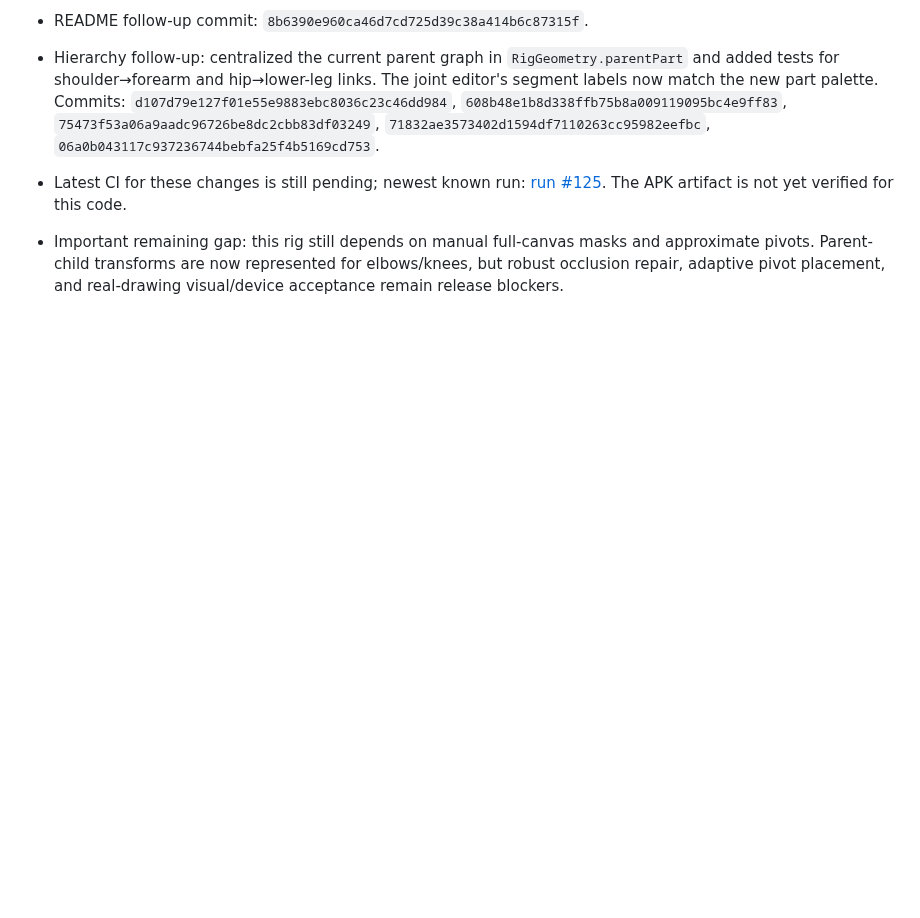
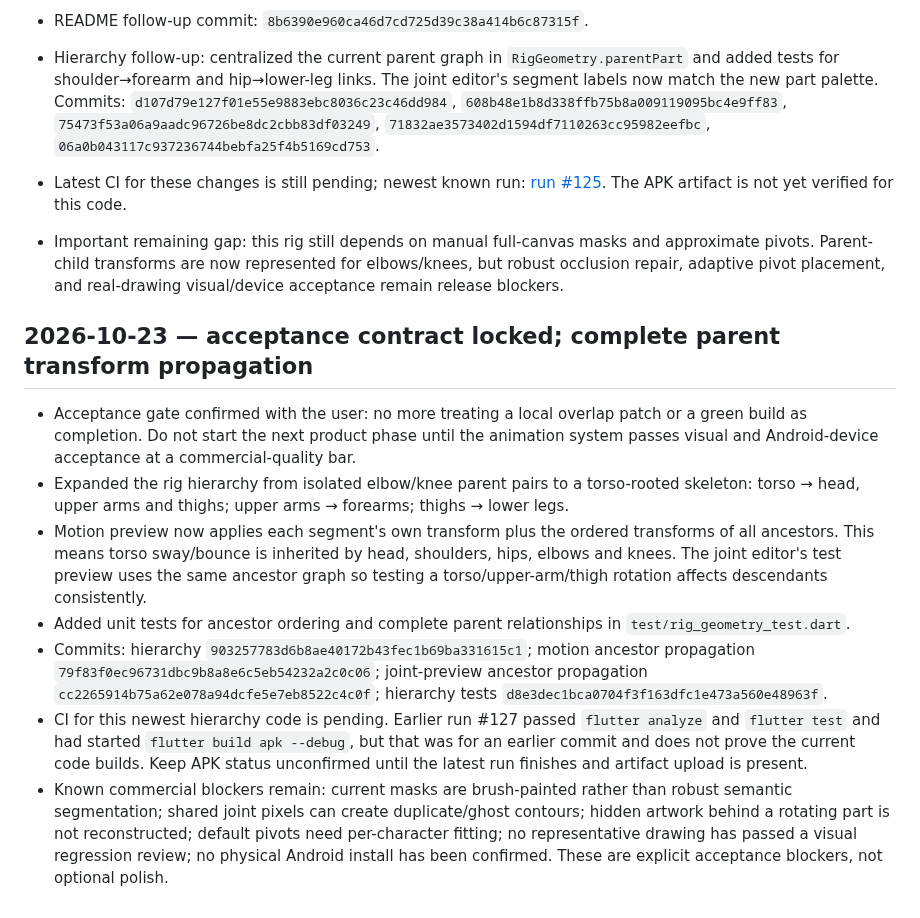
Before and after one commit to bdssmdkacem-dot/Rasmati, a Markdown page: PROGRESS.md, the part around the change. Drawn GitHub-style; blank space fills up the shorter version.

Commit message:
Lock commercial animation gate and record full hierarchy propagation

```diff
--- a/PROGRESS.md
+++ b/PROGRESS.md
@@ -221,3 +221,14 @@ After each substantial change:
 - Hierarchy follow-up: centralized the current parent graph in `RigGeometry.parentPart` and added tests for shoulder→forearm and hip→lower-leg links. The joint editor's segment labels now match the new part palette. Commits: `d107d79e127f01e55e9883ebc8036c23c46dd984`, `608b48e1b8d338ffb75b8a009119095bc4e9ff83`, `75473f53a06a9aadc96726be8dc2cbb83df03249`, `71832ae3573402d1594df7110263cc95982eefbc`, `06a0b043117c937236744bebfa25f4b5169cd753`.
 - Latest CI for these changes is still pending; newest known run: [run #125](https://github.com/bdssmdkacem-dot/Rasmati/actions/runs/40002689892). The APK artifact is not yet verified for this code.
 - Important remaining gap: this rig still depends on manual full-canvas masks and approximate pivots. Parent-child transforms are now represented for elbows/knees, but robust occlusion repair, adaptive pivot placement, and real-drawing visual/device acceptance remain release blockers.
+
+
+## 2026-10-23 — acceptance contract locked; complete parent transform propagation
+
+- Acceptance gate confirmed with the user: no more treating a local overlap patch or a green build as completion. Do not start the next product phase until the animation system passes visual and Android-device acceptance at a commercial-quality bar.
+- Expanded the rig hierarchy from isolated elbow/knee parent pairs to a torso-rooted skeleton: torso → head, upper arms and thighs; upper arms → forearms; thighs → lower legs.
+- Motion preview now applies each segment's own transform plus the ordered transforms of all ancestors. This means torso sway/bounce is inherited by head, shoulders, hips, elbows and knees. The joint editor's test preview uses the same ancestor graph so testing a torso/upper-arm/thigh rotation affects descendants consistently.
+- Added unit tests for ancestor ordering and complete parent relationships in `test/rig_geometry_test.dart`.
+- Commits: hierarchy `903257783d6b8ae40172b43fec1b69ba331615c1`; motion ancestor propagation `79f83f0ec96731dbc9b8a8e6c5eb54232a2c0c06`; joint-preview ancestor propagation `cc2265914b75a62e078a94dcfe5e7eb8522c4c0f`; hierarchy tests `d8e3dec1bca0704f3f163dfc1e473a560e48963f`.
+- CI for this newest hierarchy code is pending. Earlier run #127 passed `flutter analyze` and `flutter test` and had started `flutter build apk --debug`, but that was for an earlier commit and does not prove the current code builds. Keep APK status unconfirmed until the latest run finishes and artifact upload is present.
+- Known commercial blockers remain: current masks are brush-painted rather than robust semantic segmentation; shared joint pixels can create duplicate/ghost contours; hidden artwork behind a rotating part is not reconstructed; default pivots need per-character fitting; no representative drawing has passed a visual regression review; no physical Android install has been confirmed. These are explicit acceptance blockers, not optional polish.
```
